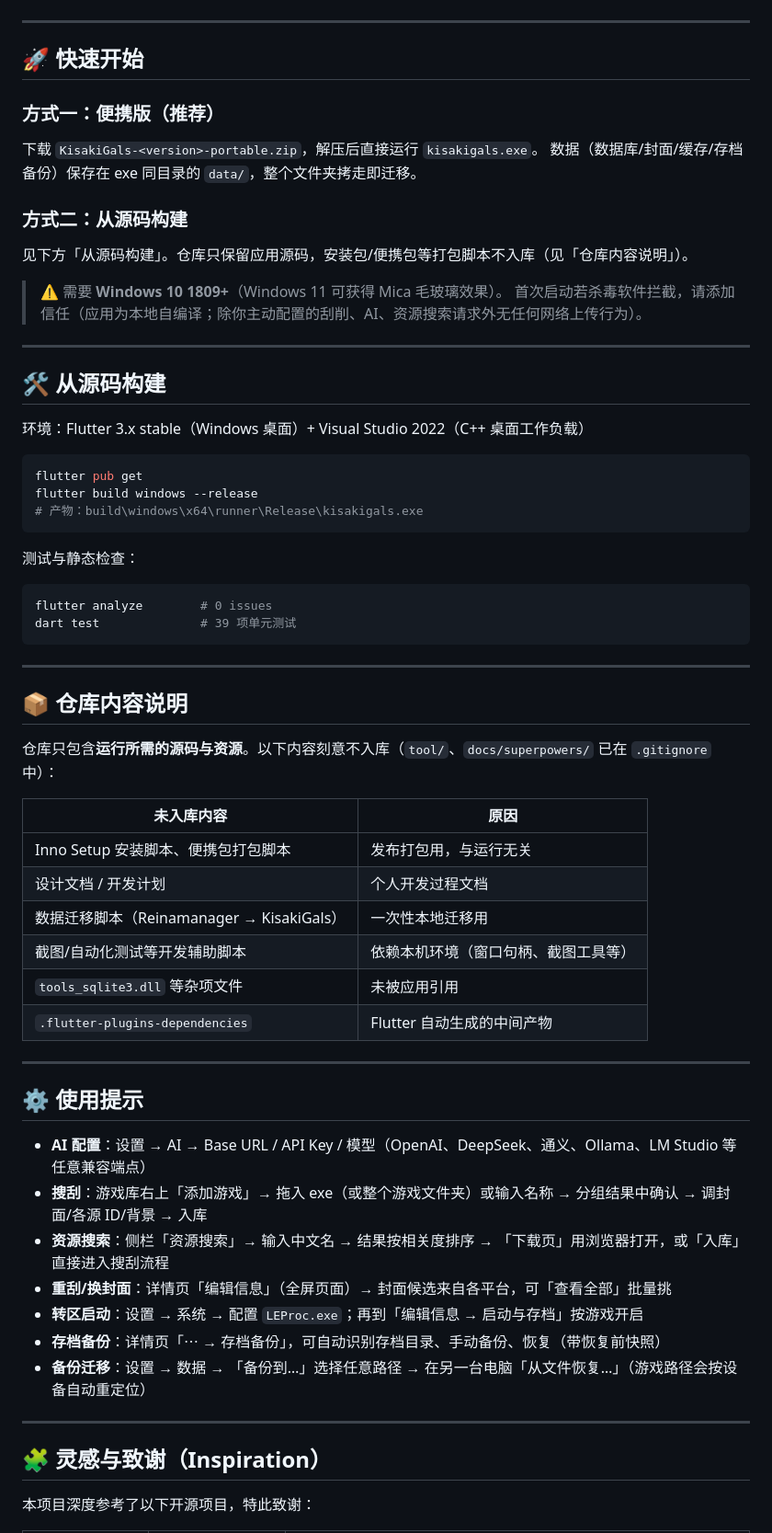
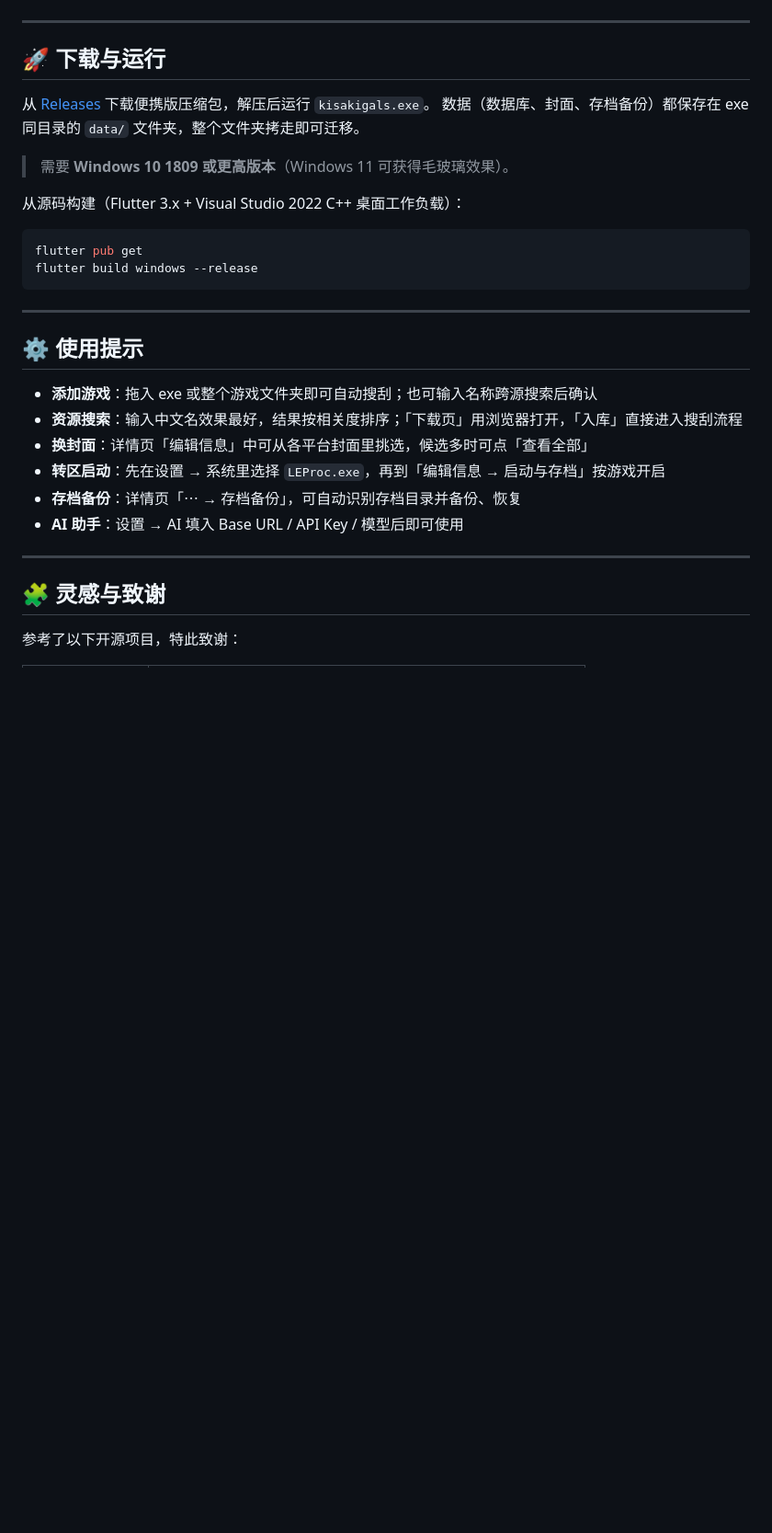
Before and after one commit to MusaLunar/KisakiGals, a Markdown page: README.md, the part around one of its changes. Shown at 92% size. Rendered like a GitHub page; blank space fills up the shorter version.

Commit message:
docs: README 精简为面向用户的说明（去掉仓库/开发细节）

````diff
--- a/README.md
+++ b/README.md
@@ -79,67 +47,34 @@ Bangumi · VNDB · 月幕GAL(Ymgal) · Hikarinagi · Steam · KunGal · TouchGal
 
 ---
 
-## 🚀 快速开始
+## 🚀 下载与运行
 
-### 方式一：便携版（推荐）
-下载 `KisakiGals-<version>-portable.zip`，解压后直接运行 `kisakigals.exe`。
-数据（数据库/封面/缓存/存档备份）保存在 exe 同目录的 `data/`，整个文件夹拷走即迁移。
+从 [Releases](https://github.com/MusaLunar/KisakiGals/releases) 下载便携版压缩包，解压后运行 `kisakigals.exe`。
+数据（数据库、封面、存档备份）都保存在 exe 同目录的 `data/` 文件夹，整个文件夹拷走即可迁移。
 
-### 方式二：从源码构建
-见下方「从源码构建」。仓库只保留应用源码，安装包/便携包等打包脚本不入库（见「仓库内容说明」）。
+> 需要 **Windows 10 1809 或更高版本**（Windows 11 可获得毛玻璃效果）。
 
-> ⚠️ 需要 **Windows 10 1809+**（Windows 11 可获得 Mica 毛玻璃效果）。
-> 首次启动若杀毒软件拦截，请添加信任（应用为本地自编译；除你主动配置的刮削、AI、资源搜索请求外无任何网络上传行为）。
-
----
-
-## 🛠️ 从源码构建
-
-环境：Flutter 3.x stable（Windows 桌面）+ Visual Studio 2022（C++ 桌面工作负载）
+从源码构建（Flutter 3.x + Visual Studio 2022 C++ 桌面工作负载）：
 
 ```bash
 flutter pub get
 flutter build windows --release
-# 产物：build\windows\x64\runner\Release\kisakigals.exe
 ```
-
-测试与静态检查：
-
-```bash
-flutter analyze        # 0 issues
-dart test              # 39 项单元测试
-```
-
----
-
-## 📦 仓库内容说明
-
-仓库只包含**运行所需的源码与资源**。以下内容刻意不入库（`tool/`、`docs/superpowers/` 已在 `.gitignore` 中）：
-
-| 未入库内容 | 原因 |
-| --- | --- |
-| Inno Setup 安装脚本、便携包打包脚本 | 发布打包用，与运行无关 |
-| 设计文档 / 开发计划 | 个人开发过程文档 |
-| 数据迁移脚本（Reinamanager → KisakiGals） | 一次性本地迁移用 |
-| 截图/自动化测试等开发辅助脚本 | 依赖本机环境（窗口句柄、截图工具等） |
-| `tools_sqlite3.dll` 等杂项文件 | 未被应用引用 |
-| `.flutter-plugins-dependencies` | Flutter 自动生成的中间产物 |
 
 ---
 
 ## ⚙️ 使用提示
 
-- **AI 配置**：设置 → AI → Base URL / API Key / 模型（OpenAI、DeepSeek、通义、Ollama、LM Studio 等任意兼容端点）
-- **搜刮**：游戏库右上「添加游戏」→ 拖入 exe（或整个游戏文件夹）或输入名称 → 分组结果中确认 → 调封面/各源 ID/背景 → 入库
-- **资源搜索**：侧栏「资源搜索」→ 输入中文名 → 结果按相关度排序 → 「下载页」用浏览器打开，或「入库」直接进入搜刮流程
-- **重刮/换封面**：详情页「编辑信息」（全屏页面）→ 封面候选来自各平台，可「查看全部」批量挑
-- **转区启动**：设置 → 系统 → 配置 `LEProc.exe`；再到「编辑信息 → 启动与存档」按游戏开启
-- **存档备份**：详情页「⋯ → 存档备份」，可自动识别存档目录、手动备份、恢复（带恢复前快照）
-- **备份迁移**：设置 → 数据 → 「备份到…」选择任意路径 → 在另一台电脑「从文件恢复…」（游戏路径会按设备自动重定位）
+- **添加游戏**：拖入 exe 或整个游戏文件夹即可自动搜刮；也可输入名称跨源搜索后确认
+- **资源搜索**：输入中文名效果最好，结果按相关度排序；「下载页」用浏览器打开，「入库」直接进入搜刮流程
+- **换封面**：详情页「编辑信息」中可从各平台封面里挑选，候选多时可点「查看全部」
+- **转区启动**：先在设置 → 系统里选择 `LEProc.exe`，再到「编辑信息 → 启动与存档」按游戏开启
+- **存档备份**：详情页「⋯ → 存档备份」，可自动识别存档目录并备份、恢复
+- **AI 助手**：设置 → AI 填入 Base URL / API Key / 模型后即可使用
 
 ---
 
-## 🧩 灵感与致谢（Inspiration）
+## 🧩 灵感与致谢
 
-本项目深度参考了以下开源项目，特此致谢：
+参考了以下开源项目，特此致谢：
 
````
Also changed, not shown: other parts of README.md (+23 -60 lines).
